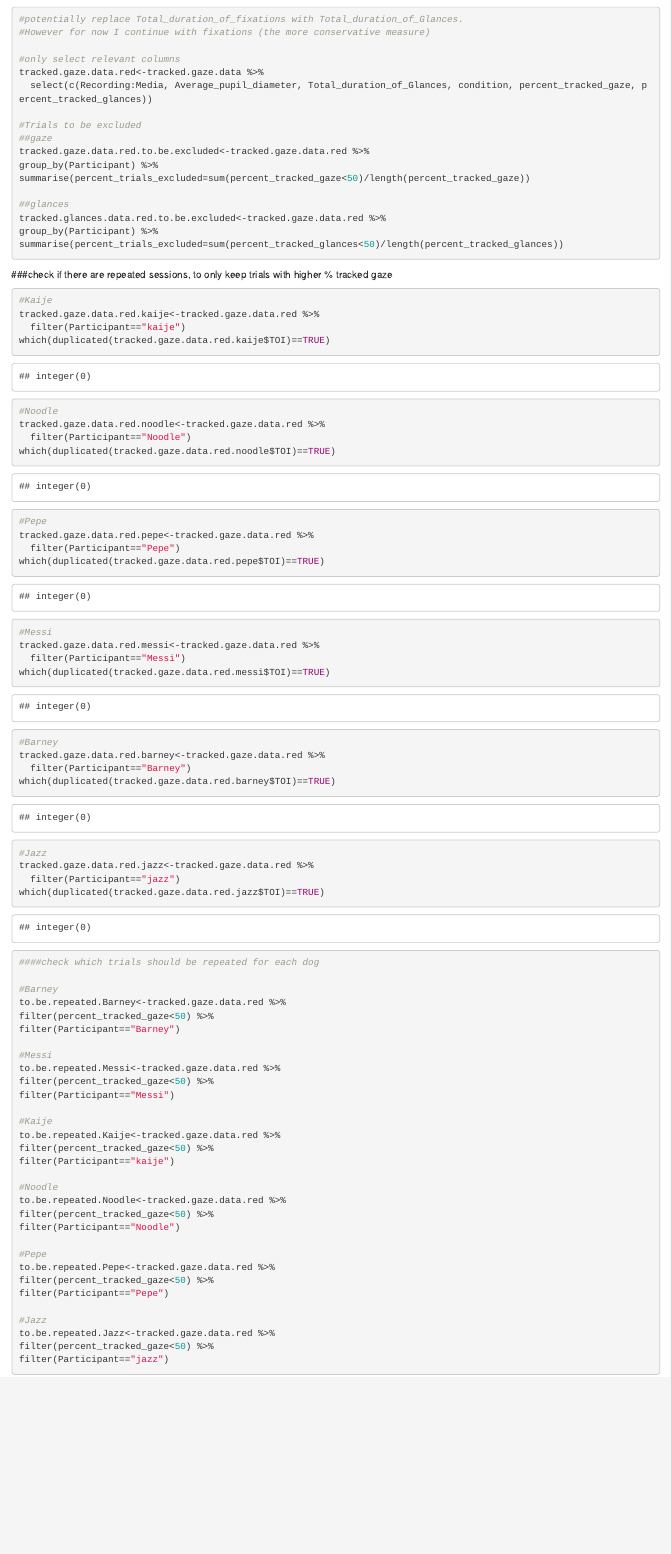
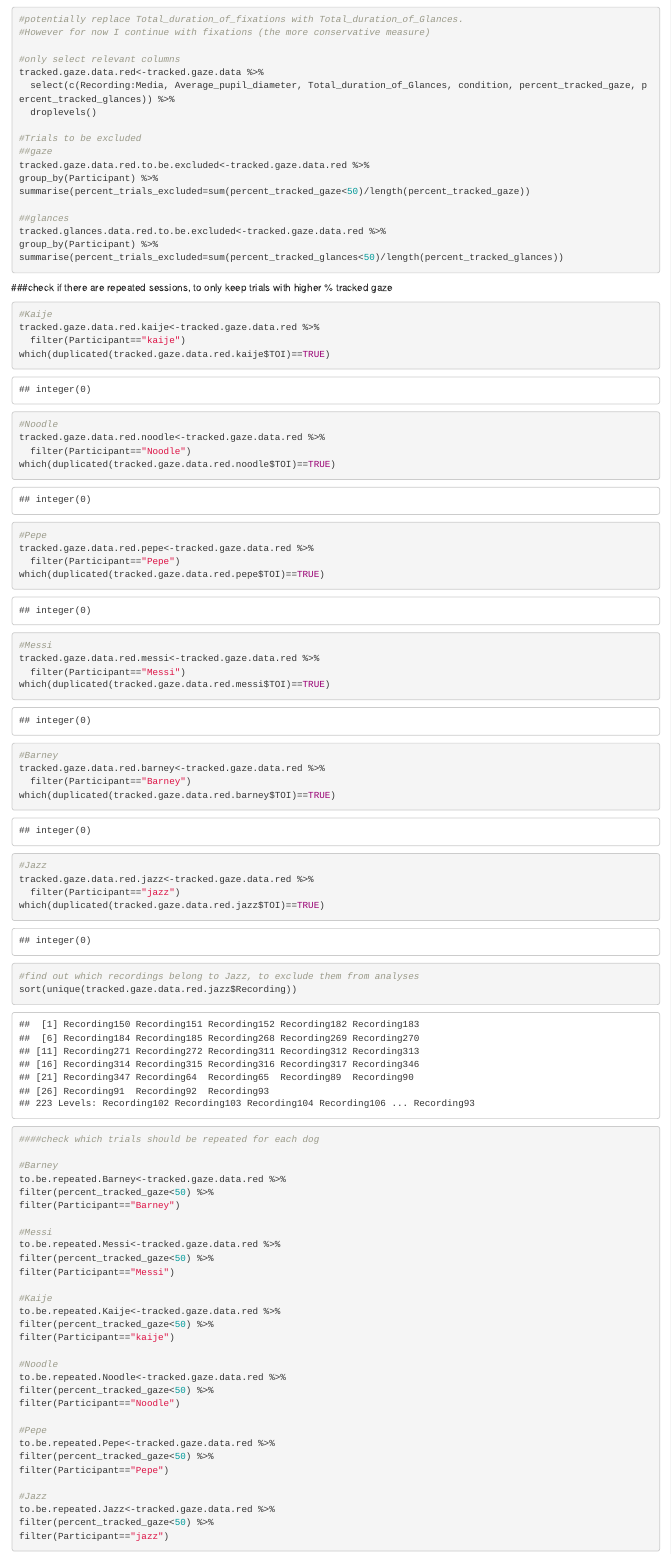
Before and after one commit to lonardol/dog_pupil_mimicry, an R Markdown document (Dog_pupil_mimicry_Tobii.Rmd): the page in a window 1100 px wide, from 4040 px down. Rendered offline with R 4.5, knitr and Pandoc, with nearby package versions.

Commit message:
Update Dog_pupil_mimicry_Tobii.Rmd

````diff
--- a/Dog_pupil_mimicry_Tobii.Rmd
+++ b/Dog_pupil_mimicry_Tobii.Rmd
@@ -323,7 +323,8 @@ sum(tracked.gaze.data$percent_tracked_gaze==tracked.gaze.data$percent_tracked_gl
 
 #only select relevant columns
 tracked.gaze.data.red<-tracked.gaze.data %>%
-  select(c(Recording:Media, Average_pupil_diameter, Total_duration_of_Glances, condition, percent_tracked_gaze, percent_tracked_glances))
+  select(c(Recording:Media, Average_pupil_diameter, Total_duration_of_Glances, condition, percent_tracked_gaze, percent_tracked_glances)) %>%
+  droplevels()
 
 #Trials to be excluded
 ##gaze
@@ -368,6 +369,8 @@ which(duplicated(tracked.gaze.data.red.barney$TOI)==TRUE)
 tracked.gaze.data.red.jazz<-tracked.gaze.data.red %>%
   filter(Participant=="jazz")
 which(duplicated(tracked.gaze.data.red.jazz$TOI)==TRUE)
+#find out which recordings belong to Jazz, to exclude them from analyses
+sort(unique(tracked.gaze.data.red.jazz$Recording))
 ```
 
 
````
